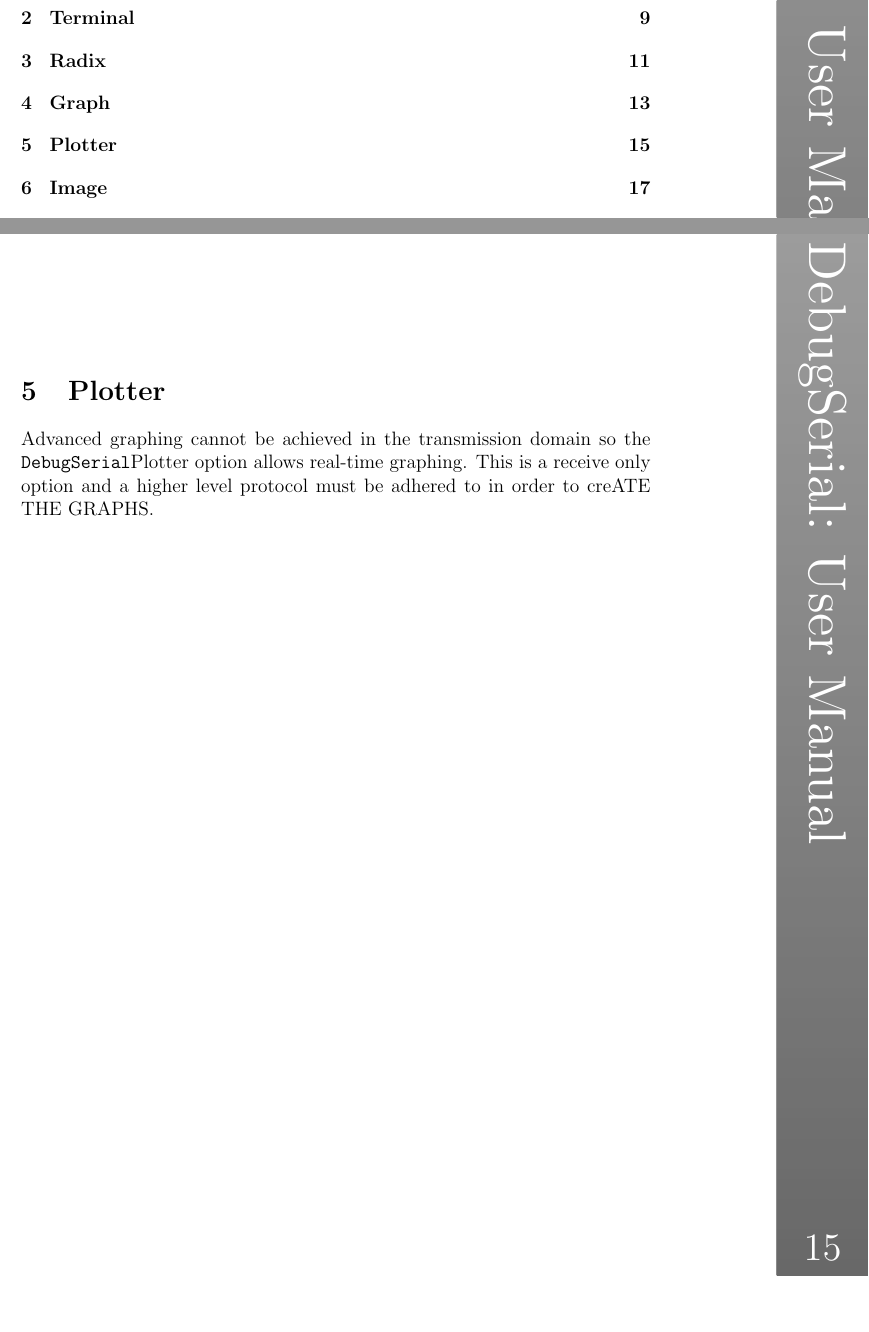
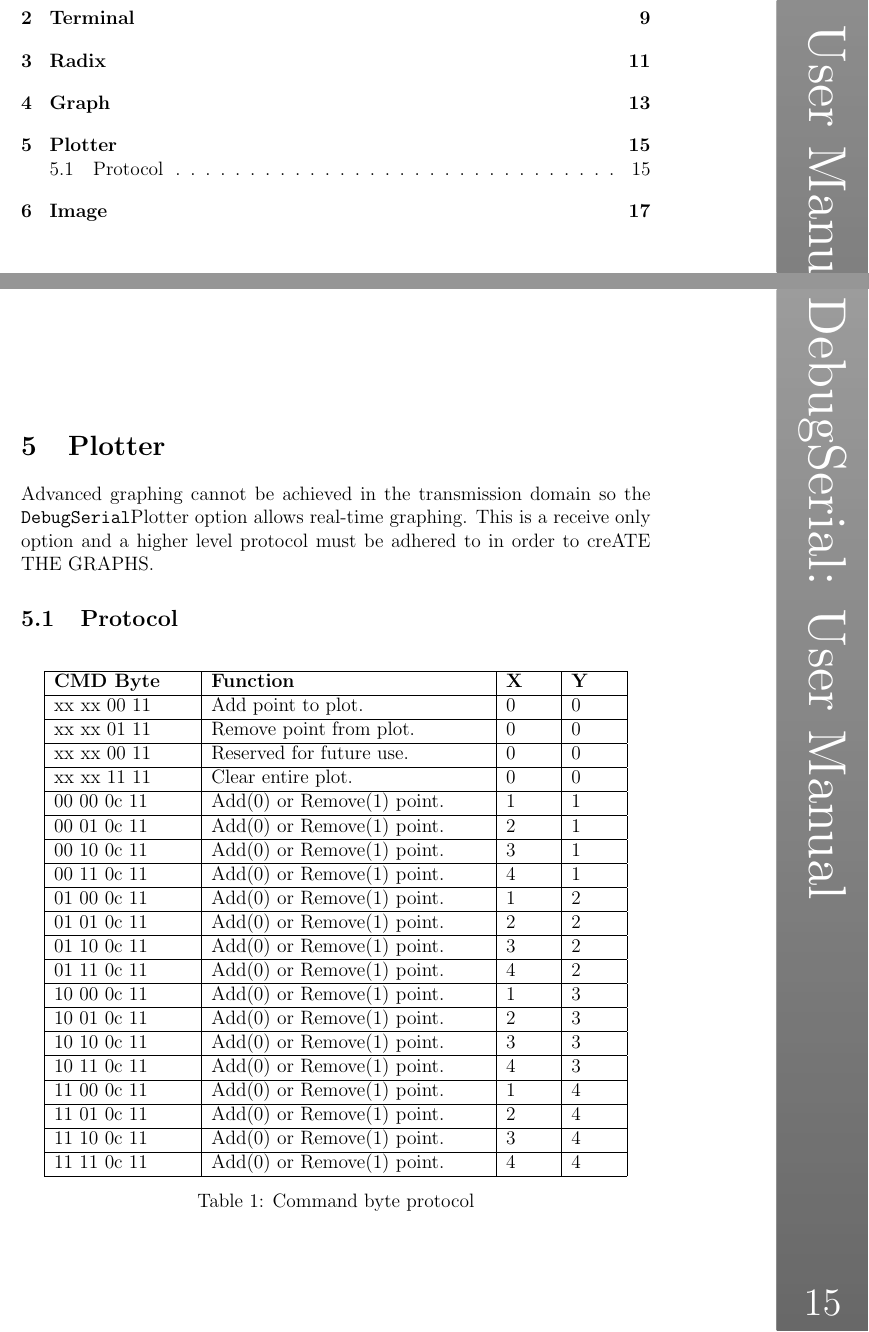
Before and after one commit to ashleyjr/DebugSerial, a LaTeX paper (Documentation/DebugSerial.tex, which reads Documentation/Plotter.tex): two parts of pages 5 and 15 of 17, joined at a grey line, cut so that both start at the same text, the shorter picture padded with empty space. Compiled offline with pdfLaTeX.

```diff
--- a/Documentation/Plotter.tex
+++ b/Documentation/Plotter.tex
@@ -3,3 +3,34 @@
 
 Advanced graphing cannot be achieved in the transmission domain so the \ds Plotter option allows real-time graphing.
 This is a receive only option and a higher level protocol must be adhered to in order to creATE THE GRAPHS.
+
+\subsection{Protocol}
+
+\begin{table}[h]
+   \centering
+    \begin{tabular}{ | p{3cm} | p{6cm}|p{1cm} | p{1cm}|}\hline
+    \textbf{CMD Byte} 	& \textbf{Function} 					& \textbf{X} 					& \textbf{Y}	\\ \hline
+    xx xx 00 11 			&	Add point to plot. 					& 0 							& 0 							\\ \hline
+	xx xx 01 11 			&	Remove point from plot.	 			& 0 							& 0 							\\ \hline
+	xx xx 00 11 			&	Reserved for future use.	 		& 0 							& 0 							\\ \hline
+	xx xx 11 11 			&	Clear entire plot.			 		& 0 							& 0								\\ \hline
+	00 00 0c 11 			&	Add(0) or Remove(1) point. 			& 1 							& 1								\\ \hline
+	00 01 0c 11 			&	Add(0) or Remove(1) point. 			& 2 							& 1								\\ \hline
+	00 10 0c 11 			&	Add(0) or Remove(1) point. 			& 3 							& 1								\\ \hline
+	00 11 0c 11 			&	Add(0) or Remove(1) point. 			& 4 							& 1								\\ \hline
+	01 00 0c 11 			&	Add(0) or Remove(1) point. 			& 1 							& 2								\\ \hline
+	01 01 0c 11 			&	Add(0) or Remove(1) point. 			& 2 							& 2								\\ \hline
+	01 10 0c 11 			&	Add(0) or Remove(1) point. 			& 3 							& 2								\\ \hline
+	01 11 0c 11 			&	Add(0) or Remove(1) point. 			& 4 							& 2								\\ \hline
+	10 00 0c 11 			&	Add(0) or Remove(1) point. 			& 1 							& 3								\\ \hline
+	10 01 0c 11 			&	Add(0) or Remove(1) point. 			& 2 							& 3								\\ \hline
+	10 10 0c 11 			&	Add(0) or Remove(1) point. 			& 3 							& 3								\\ \hline
+	10 11 0c 11 			&	Add(0) or Remove(1) point. 			& 4 							& 3								\\ \hline
+	11 00 0c 11 			&	Add(0) or Remove(1) point. 			& 1 							& 4								\\ \hline
+	11 01 0c 11 			&	Add(0) or Remove(1) point. 			& 2 							& 4								\\ \hline
+	11 10 0c 11 			&	Add(0) or Remove(1) point. 			& 3 							& 4								\\ \hline
+	11 11 0c 11 			&	Add(0) or Remove(1) point. 			& 4 							& 4								\\ \hline
+    \end{tabular}
+    \caption{Command byte protocol}
+    \label{tab:cmdByte}
+\end{table}
```
Also changed, not shown: Documentation/Figures/Drawing1.pdf (added), 1 other file.
